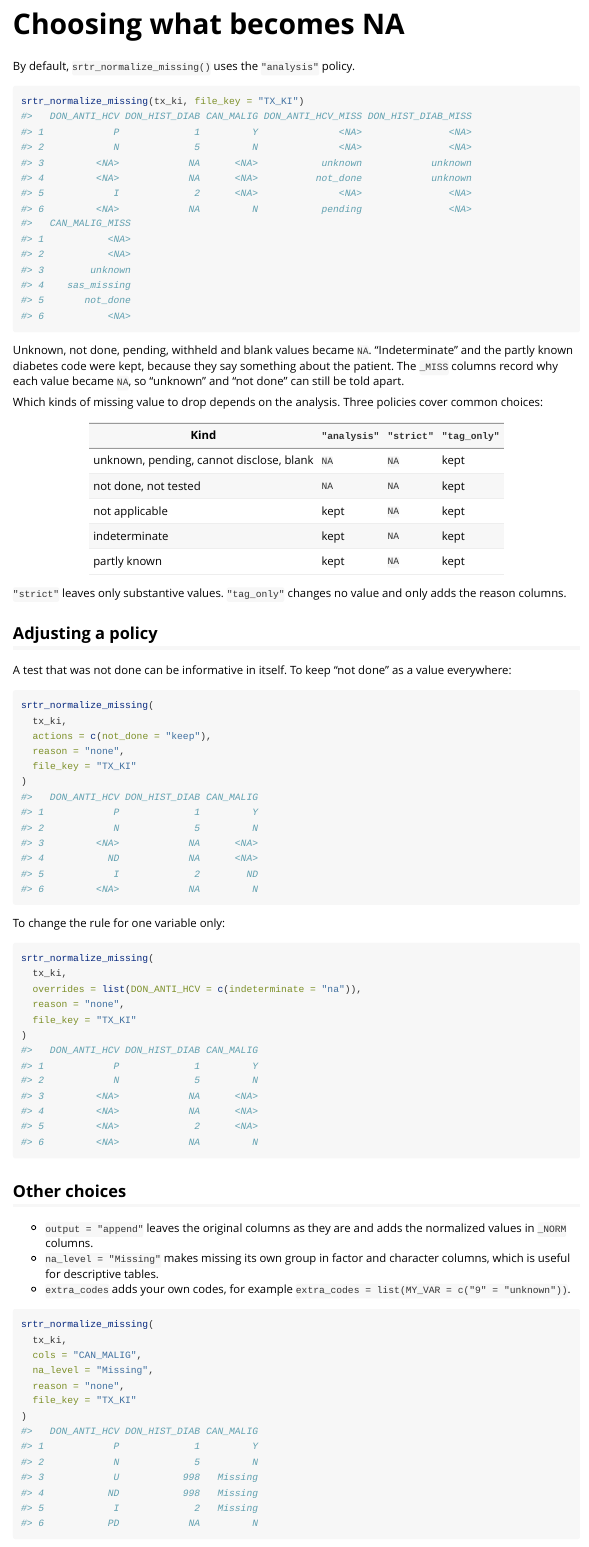
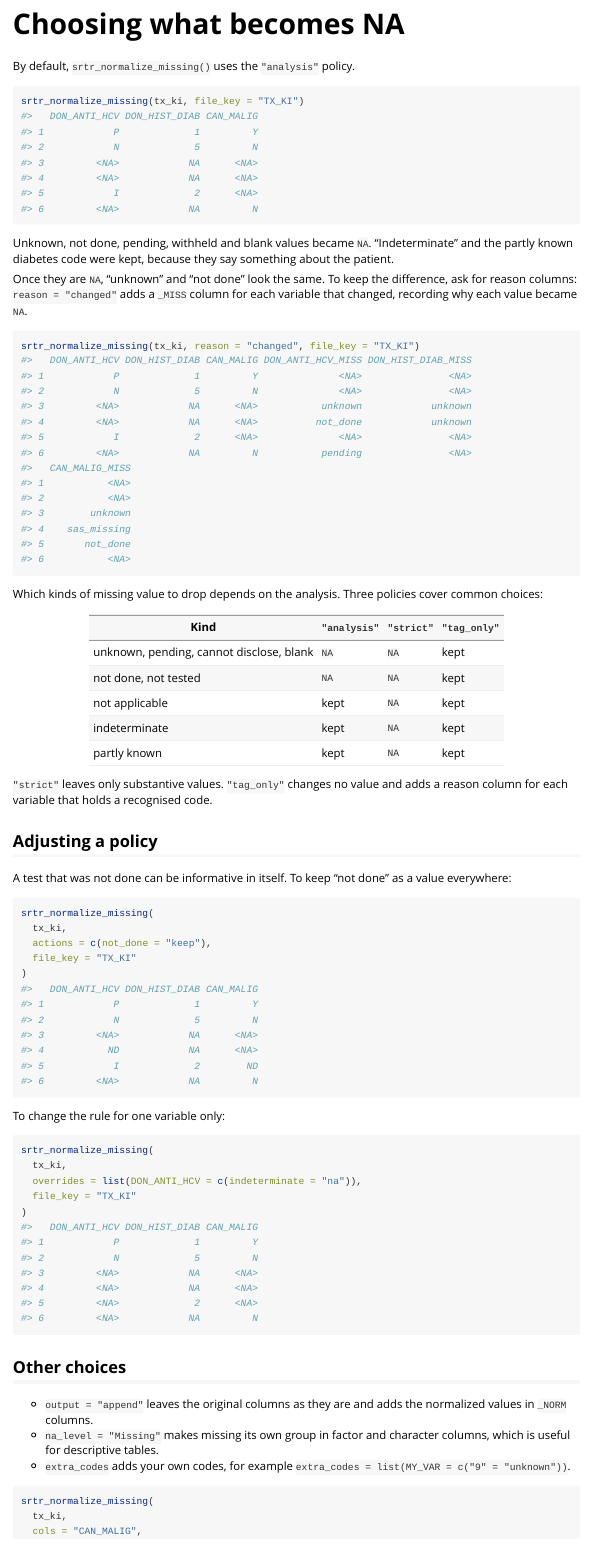
Before and after one commit to VagishHemmige/sRtr, an R Markdown document (vignettes/missing-data.Rmd): the page in a window 1100 px wide, from 1600 px down. Rendered offline with R 4.5, knitr and Pandoc, with nearby package versions.

Commit message:
Add no reason columns by default in srtr_normalize_missing()
The maintainer's decision: a wide file can gain hundreds of {VAR}_MISS
columns, so they are opt-in. `reason = NULL` now means "none", except
under policy = "tag_only", where it still means "all" (otherwise that
policy would do nothing). `reason = "changed"` gives the earlier default.

Co-Authored-By: Claude Fable 5.2 <noreply@anthropic.com>
Claude-Session: https://claude.ai/code/session_011m5YQM6bV33kdXBe2e4RCW

````diff
--- a/vignettes/missing-data.Rmd
+++ b/vignettes/missing-data.Rmd
@@ -90,8 +90,16 @@
 
 Unknown, not done, pending, withheld and blank values became `NA`.
 "Indeterminate" and the partly known diabetes code were kept, because they
-say something about the patient. The `_MISS` columns record why each value
-became `NA`, so "unknown" and "not done" can still be told apart.
+say something about the patient.
+
+Once they are `NA`, "unknown" and "not done" look the same. To keep the
+difference, ask for reason columns: `reason = "changed"` adds a `_MISS`
+column for each variable that changed, recording why each value became
+`NA`.
+
+```{r}
+srtr_normalize_missing(tx_ki, reason = "changed", file_key = "TX_KI")
+```
 
 Which kinds of missing value to drop depends on the analysis. Three
 policies cover common choices:
@@ -105,7 +113,7 @@
 | partly known | kept | `NA` | kept |
 
 `"strict"` leaves only substantive values. `"tag_only"` changes no value
-and only adds the reason columns.
+and adds a reason column for each variable that holds a recognised code.
 
 ## Adjusting a policy
 
@@ -116,7 +124,6 @@
 srtr_normalize_missing(
   tx_ki,
   actions = c(not_done = "keep"),
-  reason = "none",
   file_key = "TX_KI"
 )
 ```
@@ -127,7 +134,6 @@
 srtr_normalize_missing(
   tx_ki,
   overrides = list(DON_ANTI_HCV = c(indeterminate = "na")),
-  reason = "none",
   file_key = "TX_KI"
 )
 ```
@@ -146,7 +152,6 @@
   tx_ki,
   cols = "CAN_MALIG",
   na_level = "Missing",
-  reason = "none",
   file_key = "TX_KI"
 )
 ```
````
Also changed, not shown: NEWS.md (+4 -4 lines), R/srtr_normalize_missing.R (+21 -18 lines), 2 other files.
